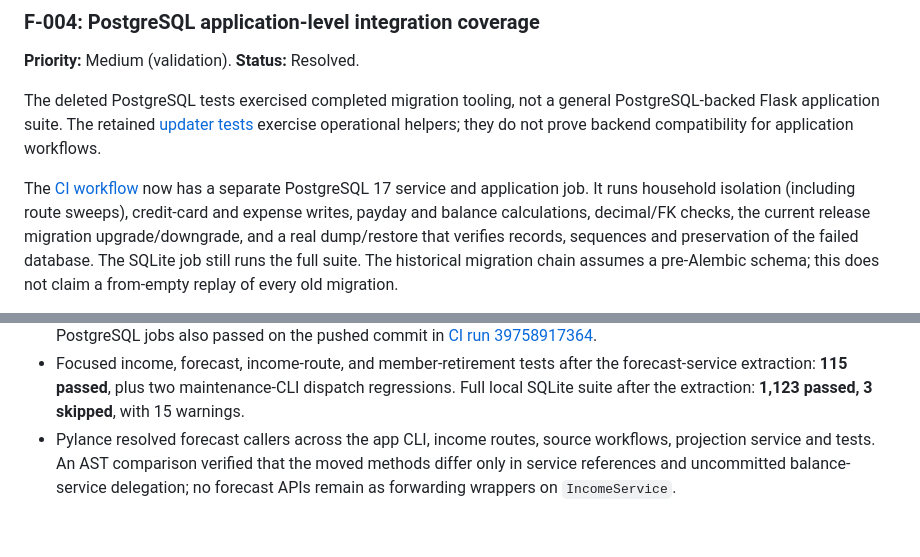
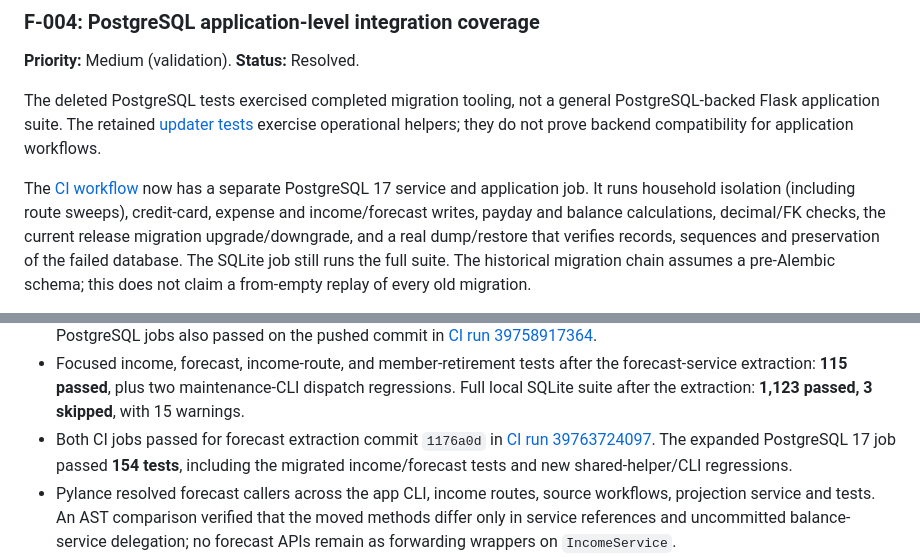
Before and after one commit to KeironTJ/JonesHQ-Finance, a Markdown page: docs/REVIEW_FINDINGS.md, 2 parts joined by grey strips. Drawn GitHub-style; blank space fills up the shorter version.

Commit message:
Record passing income forecast CI coverage
Record successful SQLite and PostgreSQL jobs for the forecast extraction, including 154 PostgreSQL regressions.

Co-authored-by: Copilot <223556219+Copilot@users.noreply.github.com>

```diff
--- a/docs/REVIEW_FINDINGS.md
+++ b/docs/REVIEW_FINDINGS.md
@@ -40,7 +40,7 @@ they do not prove backend compatibility for application workflows.
 
 The [CI workflow](../.github/workflows/tests.yml) now has a separate PostgreSQL 17
 service and application job. It runs household isolation (including route sweeps),
-credit-card and expense writes, payday and balance calculations, decimal/FK
+credit-card, expense and income/forecast writes, payday and balance calculations, decimal/FK
 checks, the current release migration upgrade/downgrade, and a real dump/restore
 that verifies records, sequences and preservation of the failed database.
 The SQLite job still runs the full suite. The historical migration chain assumes
@@ -148,6 +148,10 @@ compatibility wrappers that only preserve a retired API.
   forecast-service extraction: **115 passed**, plus two maintenance-CLI
   dispatch regressions. Full local SQLite suite after the extraction:
   **1,123 passed, 3 skipped**, with 15 warnings.
+- Both CI jobs passed for forecast extraction commit `1176a0d` in
+  [CI run 39763724097](https://github.com/KeironTJ/JonesHQ-Finance/actions/runs/39763724097).
+  The expanded PostgreSQL 17 job passed **154 tests**, including the migrated
+  income/forecast tests and new shared-helper/CLI regressions.
 - Pylance resolved forecast callers across the app CLI, income routes, source
   workflows, projection service and tests. An AST comparison verified that the
   moved methods differ only in service references and uncommitted balance-service
```
